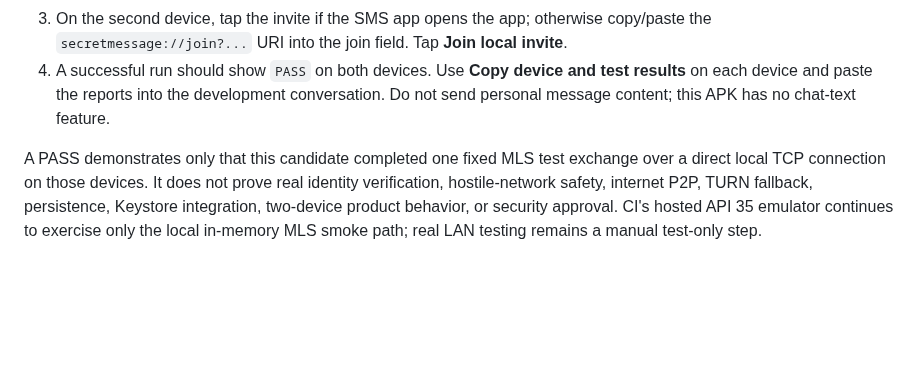
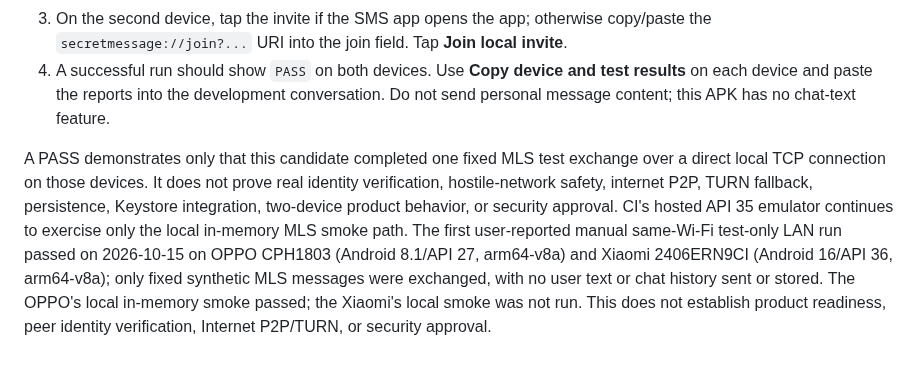
Before and after one commit to universalrp2003/InternetRadio, a Markdown page: secretmessage/android-smoke/README.md, the part around the change. GitHub-like rendering; blank space fills up the shorter version.

Commit message:
Document physical MLS LAN smoke success
Co-authored-by: arena-agent <297053741+arena-agent@users.noreply.github.com>

```diff
--- a/secretmessage/android-smoke/README.md
+++ b/secretmessage/android-smoke/README.md
@@ -38,4 +38,4 @@ The script builds the JNI library for arm64-v8a, armeabi-v7a, x86, and x86_64; p
 3. On the second device, tap the invite if the SMS app opens the app; otherwise copy/paste the `secretmessage://join?...` URI into the join field. Tap **Join local invite**.
 4. A successful run should show `PASS` on both devices. Use **Copy device and test results** on each device and paste the reports into the development conversation. Do not send personal message content; this APK has no chat-text feature.
 
-A PASS demonstrates only that this candidate completed one fixed MLS test exchange over a direct local TCP connection on those devices. It does not prove real identity verification, hostile-network safety, internet P2P, TURN fallback, persistence, Keystore integration, two-device product behavior, or security approval. CI's hosted API 35 emulator continues to exercise only the local in-memory MLS smoke path; real LAN testing remains a manual test-only step.
+A PASS demonstrates only that this candidate completed one fixed MLS test exchange over a direct local TCP connection on those devices. It does not prove real identity verification, hostile-network safety, internet P2P, TURN fallback, persistence, Keystore integration, two-device product behavior, or security approval. CI's hosted API 35 emulator continues to exercise only the local in-memory MLS smoke path. The first user-reported manual same-Wi-Fi test-only LAN run passed on 2026-10-15 on OPPO CPH1803 (Android 8.1/API 27, arm64-v8a) and Xiaomi 2406ERN9CI (Android 16/API 36, arm64-v8a); only fixed synthetic MLS messages were exchanged, with no user text or chat history sent or stored. The OPPO's local in-memory smoke passed; the Xiaomi's local smoke was not run. This does not establish product readiness, peer identity verification, Internet P2P/TURN, or security approval.
```
Also changed, not shown: docs/secret-message-security-design.md (+3 -3 lines), secretmessage/native-mls-rs/README.md (+1 -1 lines).
